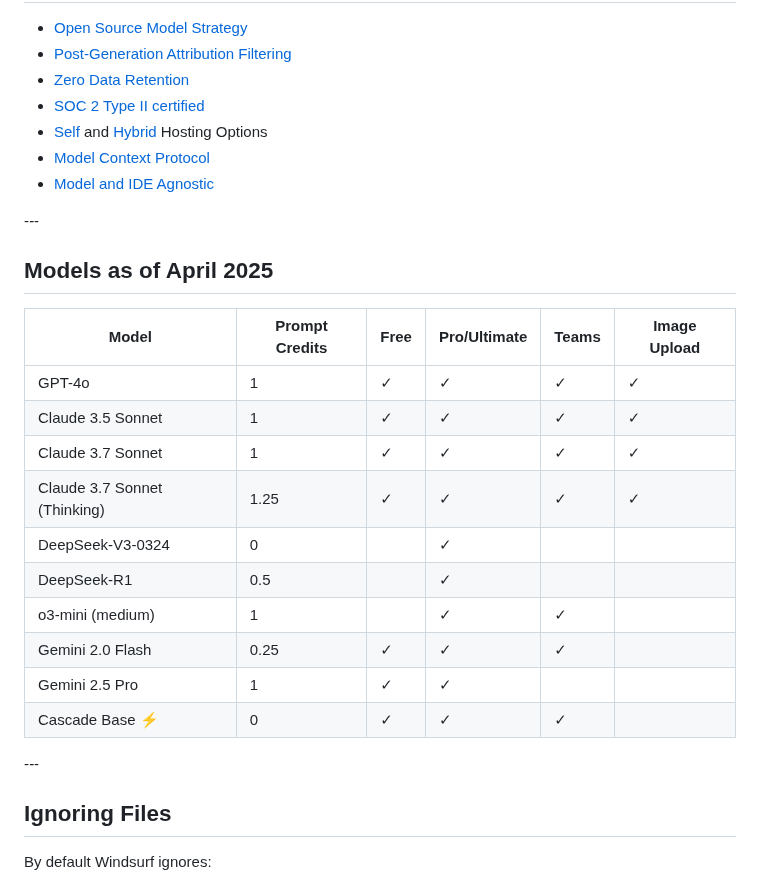
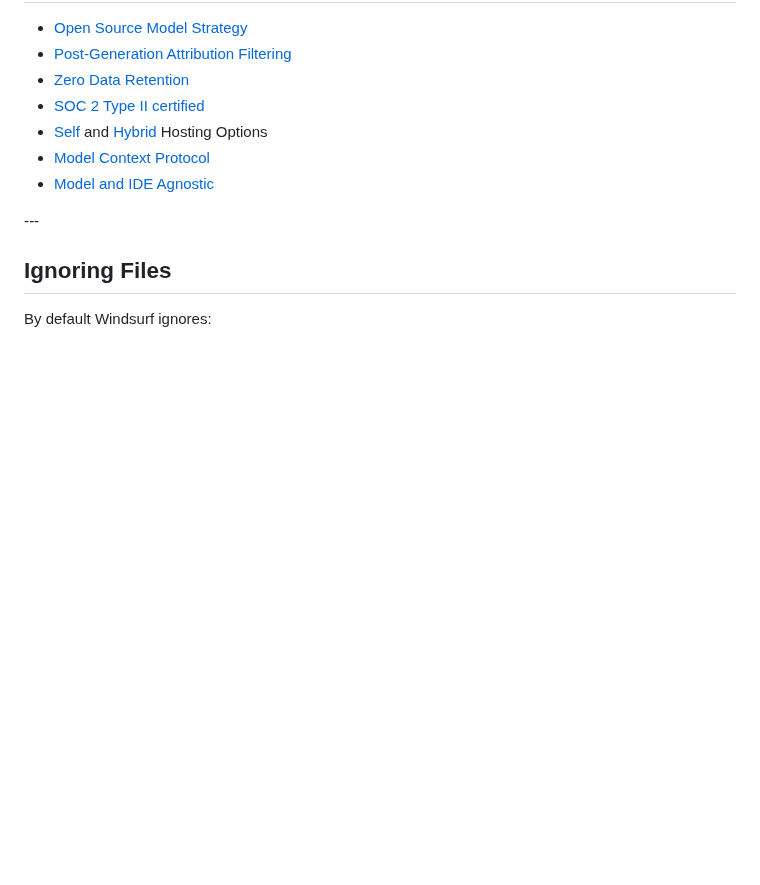
Before and after one commit to puzzle/techkafi-coding-ai, a Markdown page: slides.md, the part around one of its changes. GitHub-like rendering; blank space fills up the shorter version.

```diff
--- a/slides.md
+++ b/slides.md
@@ -76,23 +76,6 @@
 
 -*-*-
 
-## Models as of April 2025
-
-| Model                        | Prompt Credits  | Free | Pro/Ultimate | Teams | Image Upload |
-|------------------------------|-----------------|------|--------------|-------|--------------|
-| GPT-4o                       | 1               | ✓    | ✓            | ✓     | ✓            |
-| Claude 3.5 Sonnet            | 1               | ✓    | ✓            | ✓     | ✓            |
-| Claude 3.7 Sonnet            | 1               | ✓    | ✓            | ✓     | ✓            |
-| Claude 3.7 Sonnet (Thinking) | 1.25            | ✓    | ✓            | ✓     | ✓            |
-| DeepSeek-V3-0324             | 0               |      | ✓            |       |              |
-| DeepSeek-R1                  | 0.5             |      | ✓            |       |              |
-| o3-mini (medium)             | 1               |      | ✓            | ✓     |              |
-| Gemini 2.0 Flash             | 0.25            | ✓    | ✓            | ✓     |              |
-| Gemini 2.5 Pro               | 1               | ✓    | ✓            |       |              |
-| Cascade Base ⚡               | 0               | ✓    | ✓            | ✓     |              |
-<!-- .element style="font-size: 0.5em;" --->
-
--*-*-
 
 ## Ignoring Files
 
```
Also changed, not shown: other parts of slides.md (+61 -2 lines).
